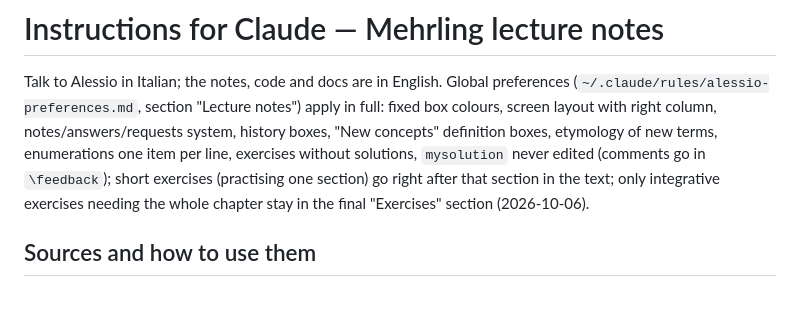
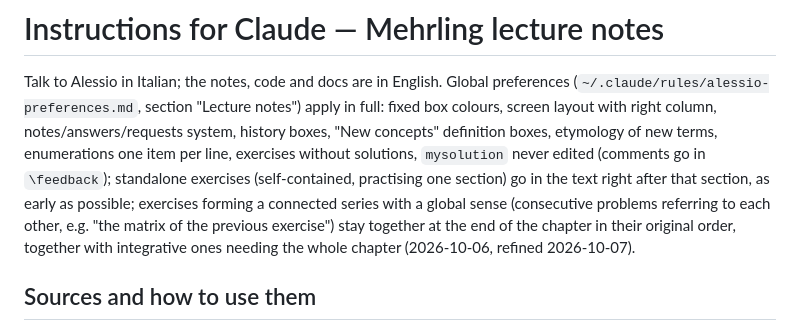
Before and after one commit to alessiomartini/lecture-notes-economics-of-money-and-banking, a Markdown page: CLAUDE.md, the part around the change. Rendered like a GitHub page; blank space fills up the shorter version.

Commit message:
CLAUDE.md: refine exercise placement rule (standalone after section, connected series at the end)
Co-Authored-By: Claude Opus 5.5 <noreply@anthropic.com>

```diff
--- a/CLAUDE.md
+++ b/CLAUDE.md
@@ -4,7 +4,7 @@ Talk to Alessio in Italian; the notes, code and docs are in English.
 Global preferences (`~/.claude/rules/alessio-preferences.md`, section "Lecture notes") apply in full:
 fixed box colours, screen layout with right column, notes/answers/requests system, history boxes,
 "New concepts" definition boxes, etymology of new terms, enumerations one item per line, exercises
-without solutions, `mysolution` never edited (comments go in `\feedback`); short exercises (practising one section) go right after that section in the text; only integrative exercises needing the whole chapter stay in the final "Exercises" section (2026-10-06).
+without solutions, `mysolution` never edited (comments go in `\feedback`); standalone exercises (self-contained, practising one section) go in the text right after that section, as early as possible; exercises forming a connected series with a global sense (consecutive problems referring to each other, e.g. "the matrix of the previous exercise") stay together at the end of the chapter in their original order, together with integrative ones needing the whole chapter (2026-10-06, refined 2026-10-07).
 
 ## Sources and how to use them
 - The GitHub repo is **public**. Never commit third-party material: `materials/transcripts/`, `week1/`,
```
